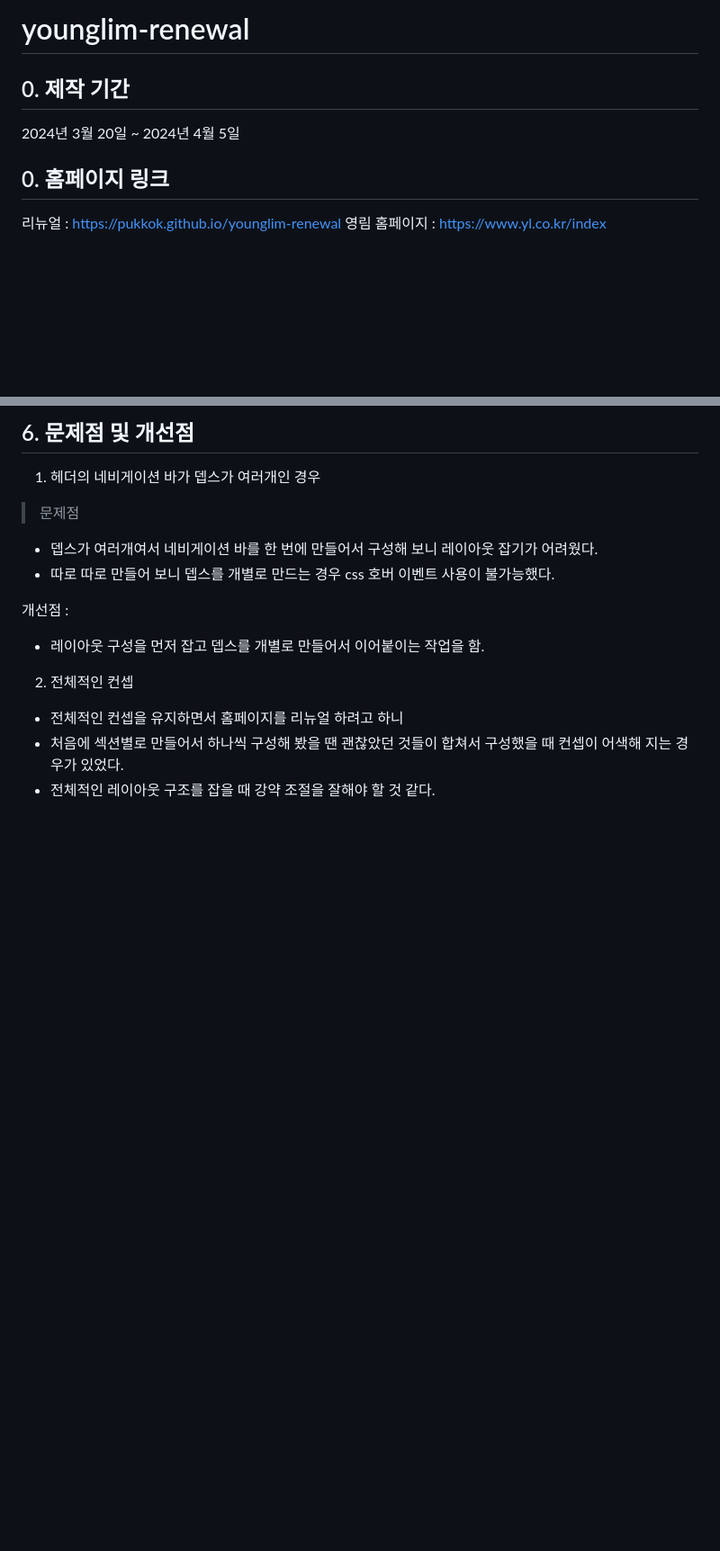
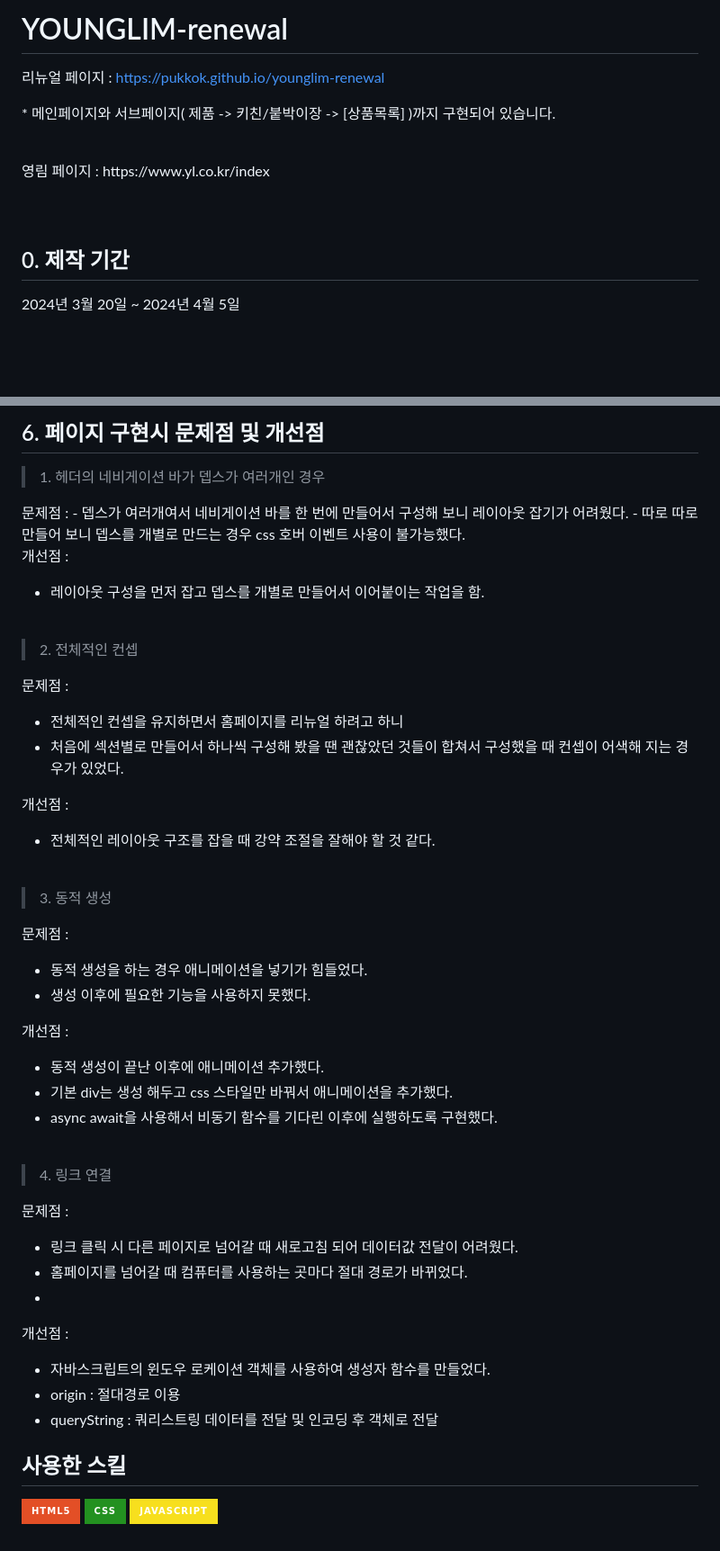
Before and after one commit to pukkok/younglim-renewal, a Markdown page: README.md, 2 parts joined by grey strips. Shown: that part at 90% size. GitHub-like rendering; badges without logos; blank space fills up the shorter version.

```diff
--- a/README.md
+++ b/README.md
@@ -1,11 +1,13 @@
-# younglim-renewal
+# YOUNGLIM-renewal
 
+리뉴얼 페이지 : https://pukkok.github.io/younglim-renewal
+<p>* 메인페이지와 서브페이지( 제품 -> 키친/붙박이장 -> [상품목록] )까지 구현되어 있습니다.</p>
+<br>
+영림 페이지 : https://www.yl.co.kr/index
+
+<br><br>
 ## 0. 제작 기간
 2024년 3월 20일 ~ 2024년 4월 5일
-
-## 0. 홈페이지 링크
-리뉴얼 : https://pukkok.github.io/younglim-renewal
-영림 홈페이지 : https://www.yl.co.kr/index
 
 <br><br>
 ## 1. 홈페이지 조사 기준
@@ -75,17 +142,51 @@ HTML, CSS, JAVASCRIPT 기준으로 웹사이트에
 <br><br>
-## 6. 문제점 및 개선점
+## 6. 페이지 구현시 문제점 및 개선점
 
-1. 헤더의 네비게이션 바가 뎁스가 여러개인 경우
-<BlockQuote>문제점</BlockQuote>
-
+<BlockQuote>1. 헤더의 네비게이션 바가 뎁스가 여러개인 경우</BlockQuote>
+문제점 :
 - 뎁스가 여러개여서 네비게이션 바를 한 번에 만들어서 구성해 보니 레이아웃 잡기가 어려웠다.
 - 따로 따로 만들어 보니 뎁스를 개별로 만드는 경우 css 호버 이벤트 사용이 불가능했다.
 
 개선점 :
 - 레이아웃 구성을 먼저 잡고 뎁스를 개별로 만들어서 이어붙이는 작업을 함.
 
-2. 전체적인 컨셉
+<br>
+<BlockQuote>2. 전체적인 컨셉</BlockQuote>
+
+문제점 :
 - 전체적인 컨셉을 유지하면서 홈페이지를 리뉴얼 하려고 하니
 - 처음에 섹션별로 만들어서 하나씩 구성해 봤을 땐 괜찮았던 것들이 합쳐서 구성했을 때
 컨셉이 어색해 지는 경우가 있었다.
+
+개선점 :
 - 전체적인 레이아웃 구조를 잡을 때 강약 조절을 잘해야 할 것 같다.
+
+<br>
+<BlockQuote>3. 동적 생성</BlockQuote>
+
+문제점 :
+- 동적 생성을 하는 경우 애니메이션을 넣기가 힘들었다.
+- 생성 이후에 필요한 기능을 사용하지 못했다.
+
+개선점 :
+- 동적 생성이 끝난 이후에 애니메이션 추가했다.
+- 기본 div는 생성 해두고 css 스타일만 바꿔서 애니메이션을 추가했다.
+- async await을 사용해서 비동기 함수를 기다린 이후에 실행하도록 구현했다.
+
+<br>
+<BlockQuote>4. 링크 연결</BlockQuote>
+
+문제점 :
+- 링크 클릭 시 다른 페이지로 넘어갈 때 새로고침 되어 데이터값 전달이 어려웠다.
+- 홈페이지를 넘어갈 때 컴퓨터를 사용하는 곳마다 절대 경로가 바뀌었다.
+-
+개선점 :
+- 자바스크립트의 윈도우 로케이션 객체를 사용하여 생성자 함수를 만들었다.
+- origin : 절대경로 이용
+- queryString : 쿼리스트링 데이터를 전달 및 인코딩 후 객체로 전달
+
+## 사용한 스킬
+
+![html5](https://img.shields.io/badge/HTML5-E34F26?style=for-the-badge&logo=html5&logoColor=white)
+![css](https://img.shields.io/badge/CSS-239120?&style=for-the-badge&logo=css3&logoColor=white)
+![javascript](https://img.shields.io/badge/JavaScript-F7DF1E?style=for-the-badge&logo=JavaScript&logoColor=white)
```
Also changed, not shown: other parts of README.md (+67 -2 lines).
